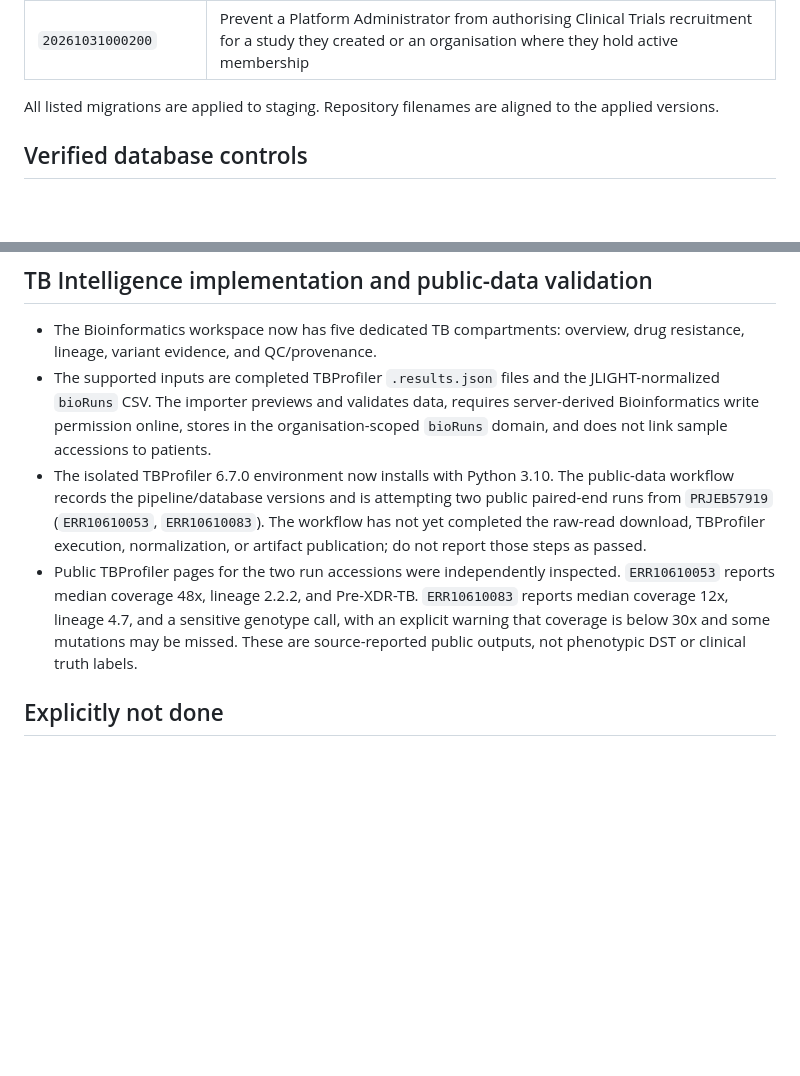
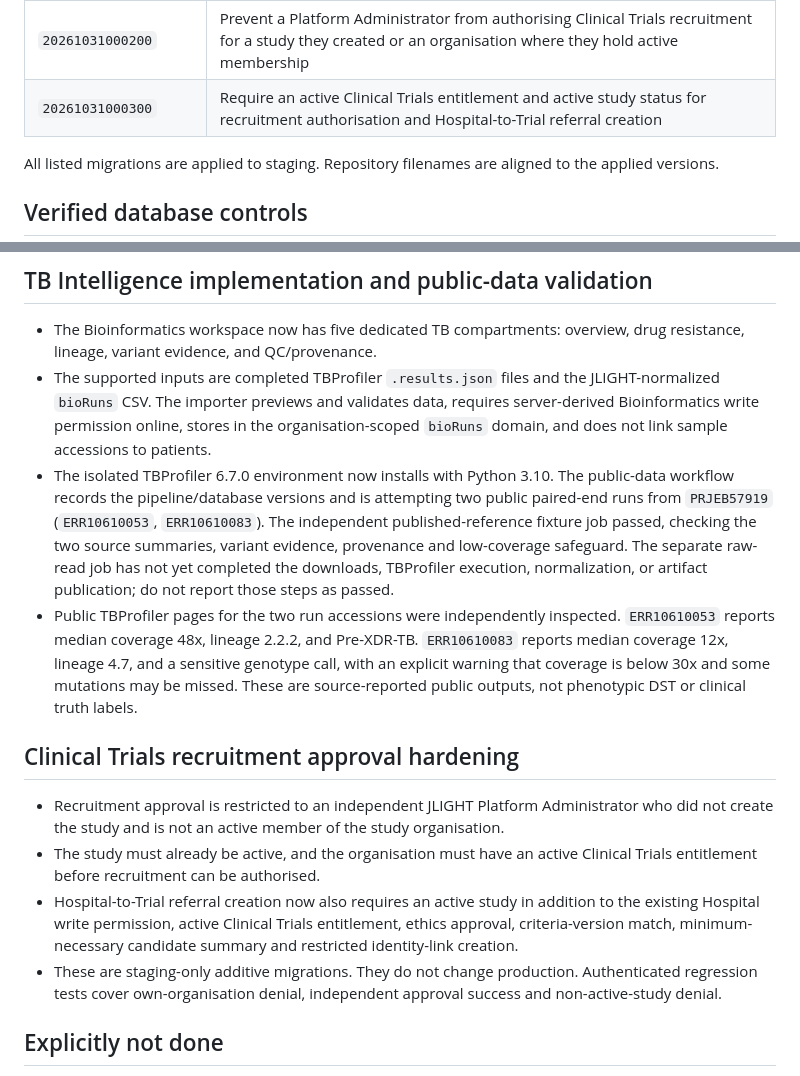
Before and after one commit to Fiadatumelo/jlight-health, a Markdown page: docs/security/STAGING_SECURITY_REVIEW_2026-10-30.md, 2 parts joined by grey strips. Drawn GitHub-style; blank space fills up the shorter version.

Commit message:
Record active-study recruitment guard and public TB reference fixture validation

```diff
--- a/docs/security/STAGING_SECURITY_REVIEW_2026-10-30.md
+++ b/docs/security/STAGING_SECURITY_REVIEW_2026-10-30.md
@@ -43,6 +43,7 @@ The staging implementation now supports initial multi-path organisation registra
 | `20261030174807` | Require an explicit workspace domain for legacy member-access listings on multi-path organisations |
 | `20261030194237` | Require active Laboratory entitlement and caller Laboratory read permission when resolving an organisation by code |
 | `20261031000200` | Prevent a Platform Administrator from authorising Clinical Trials recruitment for a study they created or an organisation where they hold active membership |
+| `20261031000300` | Require an active Clinical Trials entitlement and active study status for recruitment authorisation and Hospital-to-Trial referral creation |
 
 All listed migrations are applied to staging. Repository filenames are aligned to the applied versions.
 
@@ -108,8 +109,15 @@ These are targeted database tests. They do not establish that every RLS policy,
 
 - The Bioinformatics workspace now has five dedicated TB compartments: overview, drug resistance, lineage, variant evidence, and QC/provenance.
 - The supported inputs are completed TBProfiler `.results.json` files and the JLIGHT-normalized `bioRuns` CSV. The importer previews and validates data, requires server-derived Bioinformatics write permission online, stores in the organisation-scoped `bioRuns` domain, and does not link sample accessions to patients.
-- The isolated TBProfiler 6.7.0 environment now installs with Python 3.10. The public-data workflow records the pipeline/database versions and is attempting two public paired-end runs from `PRJEB57919` (`ERR10610053`, `ERR10610083`). The workflow has not yet completed the raw-read download, TBProfiler execution, normalization, or artifact publication; do not report those steps as passed.
+- The isolated TBProfiler 6.7.0 environment now installs with Python 3.10. The public-data workflow records the pipeline/database versions and is attempting two public paired-end runs from `PRJEB57919` (`ERR10610053`, `ERR10610083`). The independent published-reference fixture job passed, checking the two source summaries, variant evidence, provenance and low-coverage safeguard. The separate raw-read job has not yet completed the downloads, TBProfiler execution, normalization, or artifact publication; do not report those steps as passed.
 - Public TBProfiler pages for the two run accessions were independently inspected. `ERR10610053` reports median coverage 48x, lineage 2.2.2, and Pre-XDR-TB. `ERR10610083` reports median coverage 12x, lineage 4.7, and a sensitive genotype call, with an explicit warning that coverage is below 30x and some mutations may be missed. These are source-reported public outputs, not phenotypic DST or clinical truth labels.
+
+## Clinical Trials recruitment approval hardening
+
+- Recruitment approval is restricted to an independent JLIGHT Platform Administrator who did not create the study and is not an active member of the study organisation.
+- The study must already be active, and the organisation must have an active Clinical Trials entitlement before recruitment can be authorised.
+- Hospital-to-Trial referral creation now also requires an active study in addition to the existing Hospital write permission, active Clinical Trials entitlement, ethics approval, criteria-version match, minimum-necessary candidate summary and restricted identity-link creation.
+- These are staging-only additive migrations. They do not change production. Authenticated regression tests cover own-organisation denial, independent approval success and non-active-study denial.
 
 ## Explicitly not done
 
```
